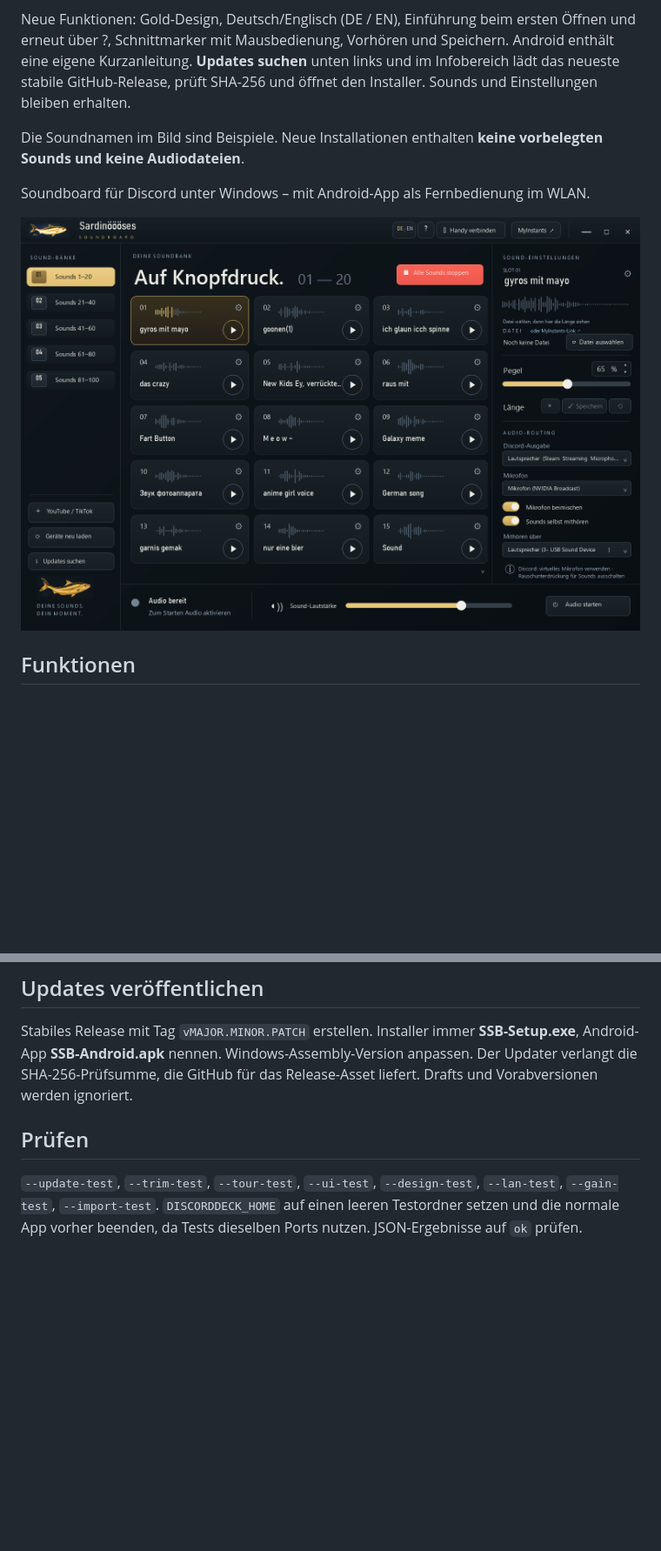
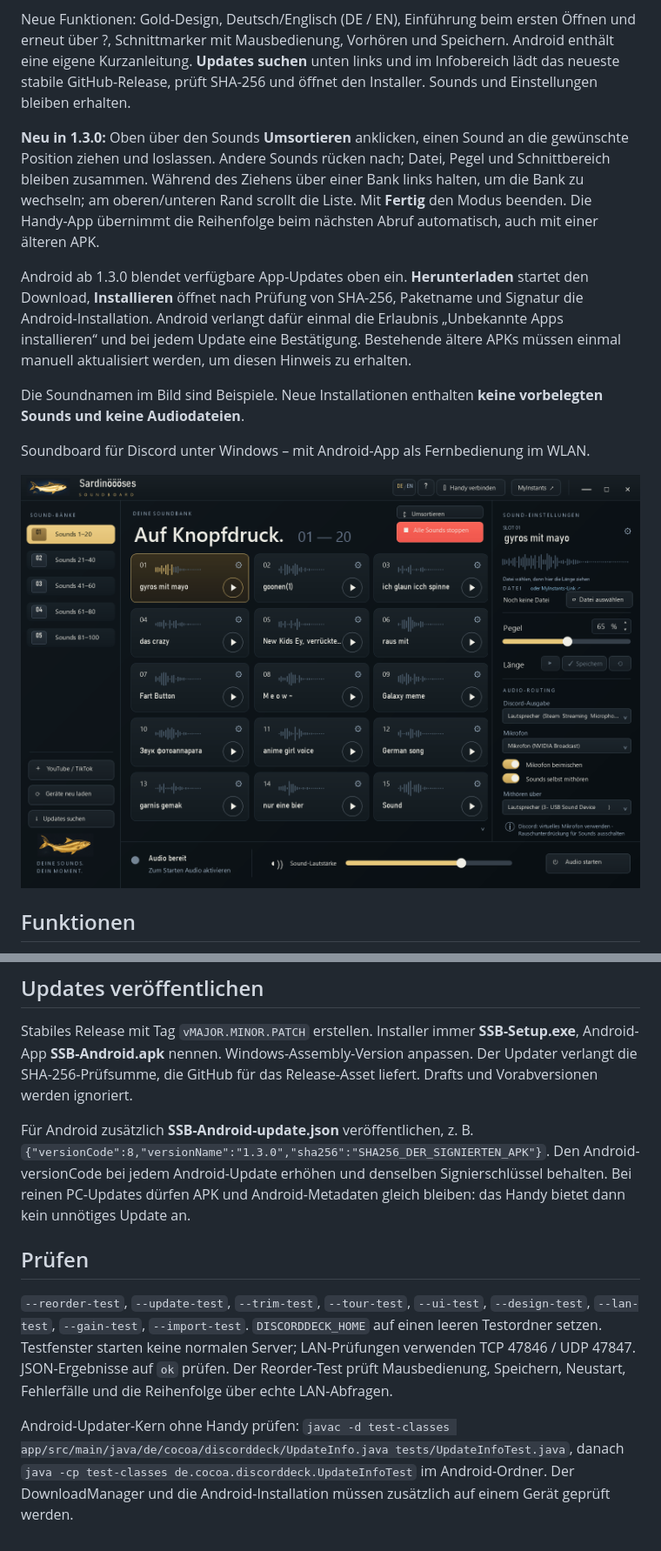
Before and after one commit to rasy420/sardinoeoeoeses-discord-deck, a Markdown page: README.md, 2 parts joined by grey strips. Shown: that part at 87% size. GitHub-like rendering; pictures changed too: docs/screenshot.png; blank space fills up the shorter version.

Commit message:
Release 1.3.0: drag-to-reorder sounds and Android update banner

```diff
--- a/README.md
+++ b/README.md
@@ -7,6 +7,10 @@
 Windows 10/11 (64 Bit). Der Installer enthält .NET-Laufzeit, Audio-Bibliotheken, yt-dlp, FFmpeg/FFprobe, Deno und Android-App. Kein SDK erforderlich. Fehlt ein virtuelles Audiogerät, bietet das Setup den Download des originalen VB-CABLE-Installers vom Hersteller an. Windows fragt für Treiber und Firewall nach Administratorrechten; die Treiberinstallation bestätigst du im VB-Audio-Fenster. Ein Neustart kann erforderlich sein.
 
 Neue Funktionen: Gold-Design, Deutsch/Englisch (DE / EN), Einführung beim ersten Öffnen und erneut über ?, Schnittmarker mit Mausbedienung, Vorhören und Speichern. Android enthält eine eigene Kurzanleitung. **Updates suchen** unten links und im Infobereich lädt das neueste stabile GitHub-Release, prüft SHA-256 und öffnet den Installer. Sounds und Einstellungen bleiben erhalten.
+
+**Neu in 1.3.0:** Oben über den Sounds **Umsortieren** anklicken, einen Sound an die gewünschte Position ziehen und loslassen. Andere Sounds rücken nach; Datei, Pegel und Schnittbereich bleiben zusammen. Während des Ziehens über einer Bank links halten, um die Bank zu wechseln; am oberen/unteren Rand scrollt die Liste. Mit **Fertig** den Modus beenden. Die Handy-App übernimmt die Reihenfolge beim nächsten Abruf automatisch, auch mit einer älteren APK.
+
+Android ab 1.3.0 blendet verfügbare App-Updates oben ein. **Herunterladen** startet den Download, **Installieren** öffnet nach Prüfung von SHA-256, Paketname und Signatur die Android-Installation. Android verlangt dafür einmal die Erlaubnis „Unbekannte Apps installieren“ und bei jedem Update eine Bestätigung. Bestehende ältere APKs müssen einmal manuell aktualisiert werden, um diesen Hinweis zu erhalten.
 
 Die Soundnamen im Bild sind Beispiele. Neue Installationen enthalten **keine vorbelegten Sounds und keine Audiodateien**.
 
@@ -59,6 +63,10 @@ TCP 47836 (Handy-Verbindung), UDP 47837 (Suche im WLAN), lokal 127.0.0.1:47835 (
 
 Stabiles Release mit Tag `vMAJOR.MINOR.PATCH` erstellen. Installer immer **SSB-Setup.exe**, Android-App **SSB-Android.apk** nennen. Windows-Assembly-Version anpassen. Der Updater verlangt die SHA-256-Prüfsumme, die GitHub für das Release-Asset liefert. Drafts und Vorabversionen werden ignoriert.
 
+Für Android zusätzlich **SSB-Android-update.json** veröffentlichen, z. B. `{"versionCode":8,"versionName":"1.3.0","sha256":"SHA256_DER_SIGNIERTEN_APK"}`. Den Android-versionCode bei jedem Android-Update erhöhen und denselben Signierschlüssel behalten. Bei reinen PC-Updates dürfen APK und Android-Metadaten gleich bleiben: das Handy bietet dann kein unnötiges Update an.
+
 ## Prüfen
 
-`--update-test`, `--trim-test`, `--tour-test`, `--ui-test`, `--design-test`, `--lan-test`, `--gain-test`, `--import-test`. `DISCORDDECK_HOME` auf einen leeren Testordner setzen und die normale App vorher beenden, da Tests dieselben Ports nutzen. JSON-Ergebnisse auf `ok` prüfen.
+`--reorder-test`, `--update-test`, `--trim-test`, `--tour-test`, `--ui-test`, `--design-test`, `--lan-test`, `--gain-test`, `--import-test`. `DISCORDDECK_HOME` auf einen leeren Testordner setzen. Testfenster starten keine normalen Server; LAN-Prüfungen verwenden TCP 47846 / UDP 47847. JSON-Ergebnisse auf `ok` prüfen. Der Reorder-Test prüft Mausbedienung, Speichern, Neustart, Fehlerfälle und die Reihenfolge über echte LAN-Abfragen.
+
+Android-Updater-Kern ohne Handy prüfen: `javac -d test-classes app/src/main/java/de/cocoa/discorddeck/UpdateInfo.java tests/UpdateInfoTest.java`, danach `java -cp test-classes de.cocoa.discorddeck.UpdateInfoTest` im Android-Ordner. Der DownloadManager und die Android-Installation müssen zusätzlich auf einem Gerät geprüft werden.
```
Also changed, not shown: docs/reorder.png (added), 17 other files.
